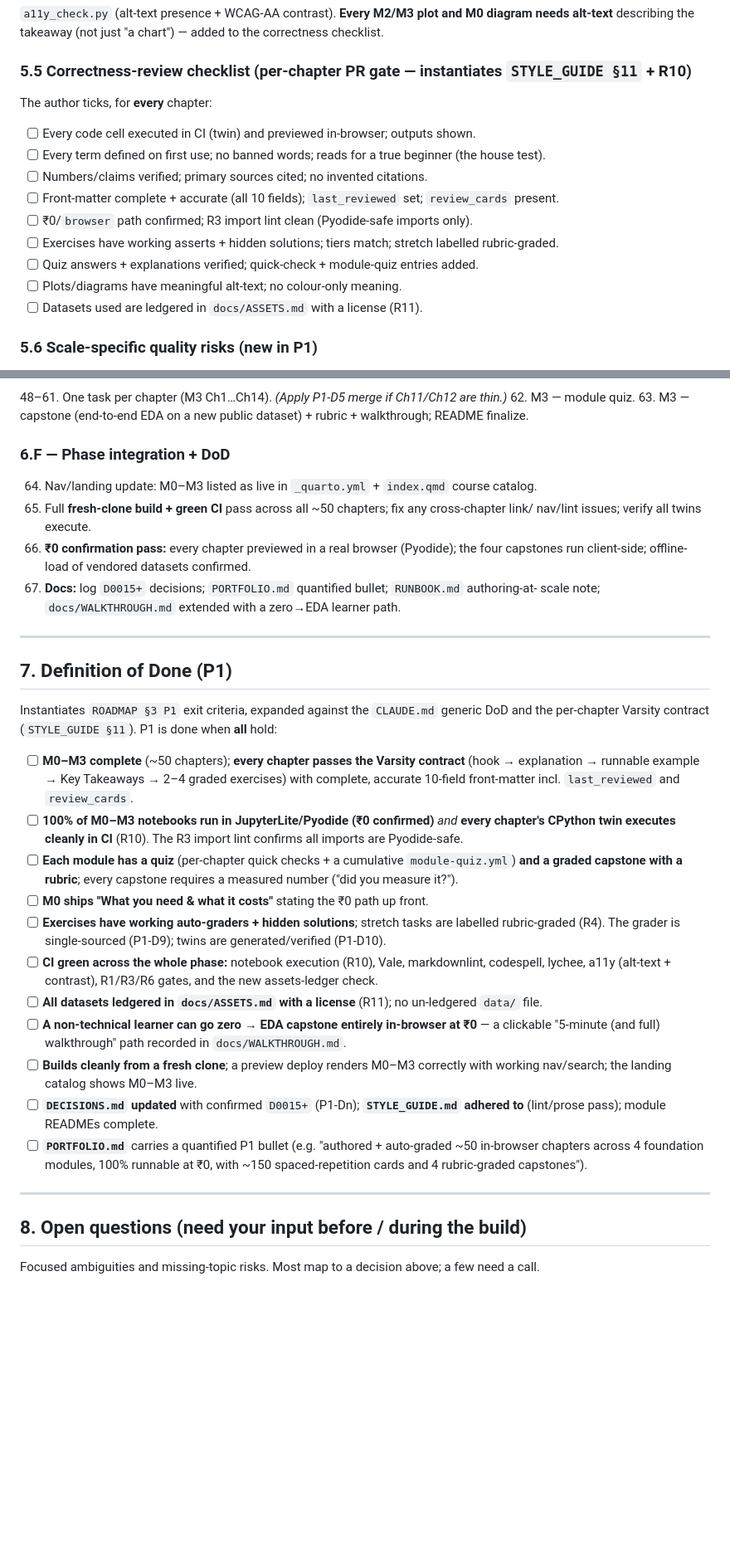
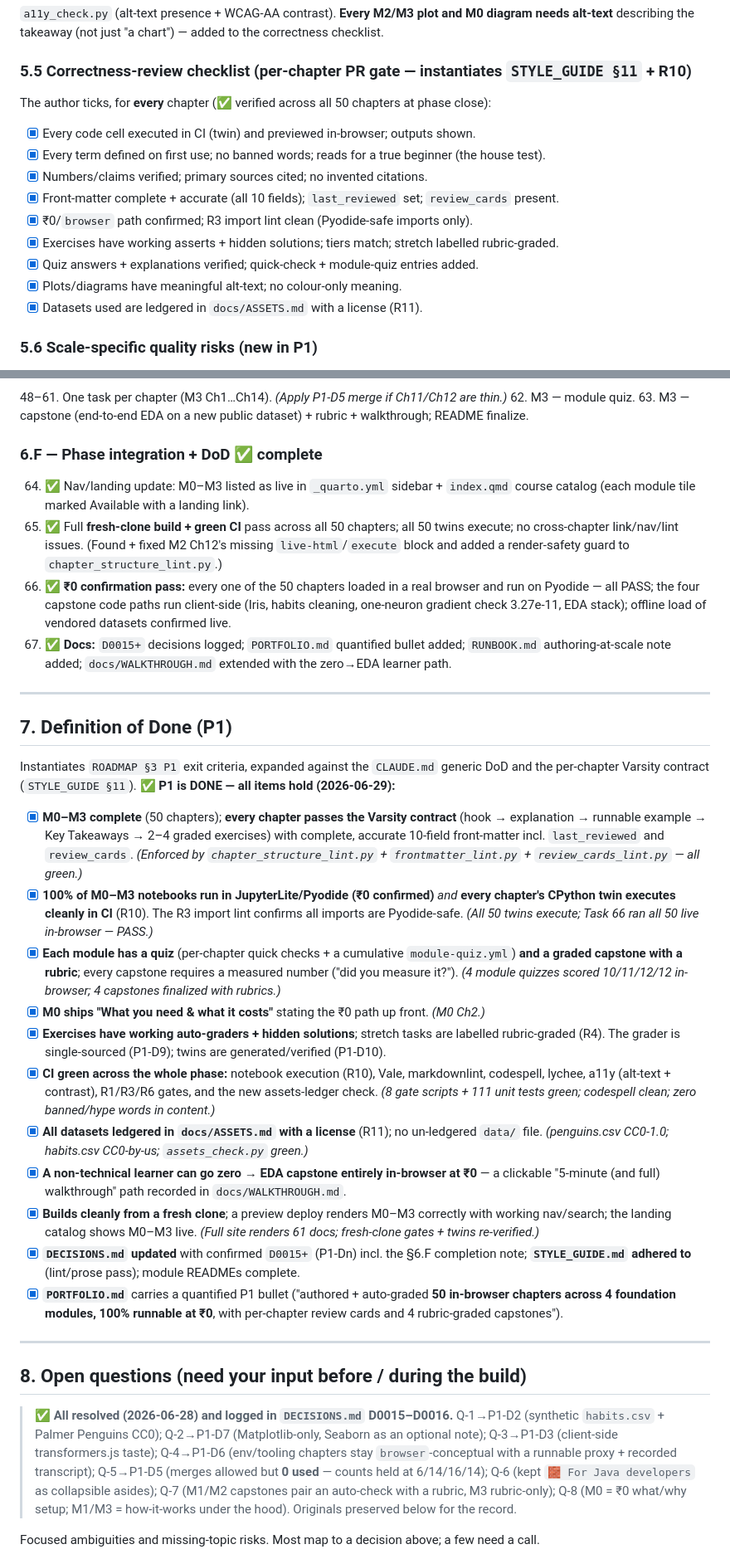
Before and after one commit to venkathub/larnix, a Markdown page: docs/phases/P1_SPEC.md, 2 parts joined by grey strips. Shown at 83% size. GitHub-like rendering; blank space fills up the shorter version.

Commit message:
docs(p1): mark P1_SPEC complete — fill §5.5 + §7 checklists, status banner, §6/§8 resolved
Status → COMPLETE (2026-06-29); all 20 DoD/correctness boxes checked with evidence;
§6 task banner (1-67 done, 0 merges); §6.F tasks 64-67 marked; §8 questions resolved.

```diff
--- a/docs/phases/P1_SPEC.md
+++ b/docs/phases/P1_SPEC.md
@@ -443,17 +449,17 @@ alt-text** describing the takeaway (not just "a chart") — added to the correct
 
 ### 5.5 Correctness-review checklist (per-chapter PR gate — instantiates `STYLE_GUIDE §11` + R10)
 
-The author ticks, for **every** chapter:
+The author ticks, for **every** chapter (✅ verified across all 50 chapters at phase close):
 
-- [ ] Every code cell executed in CI (twin) and previewed in-browser; outputs shown.
-- [ ] Every term defined on first use; no banned words; reads for a true beginner (the house test).
-- [ ] Numbers/claims verified; primary sources cited; no invented citations.
-- [ ] Front-matter complete + accurate (all 10 fields); `last_reviewed` set; `review_cards` present.
-- [ ] ₹0/`browser` path confirmed; R3 import lint clean (Pyodide-safe imports only).
-- [ ] Exercises have working asserts + hidden solutions; tiers match; stretch labelled rubric-graded.
-- [ ] Quiz answers + explanations verified; quick-check + module-quiz entries added.
-- [ ] Plots/diagrams have meaningful alt-text; no colour-only meaning.
-- [ ] Datasets used are ledgered in `docs/ASSETS.md` with a license (R11).
+- [x] Every code cell executed in CI (twin) and previewed in-browser; outputs shown.
+- [x] Every term defined on first use; no banned words; reads for a true beginner (the house test).
+- [x] Numbers/claims verified; primary sources cited; no invented citations.
+- [x] Front-matter complete + accurate (all 10 fields); `last_reviewed` set; `review_cards` present.
+- [x] ₹0/`browser` path confirmed; R3 import lint clean (Pyodide-safe imports only).
+- [x] Exercises have working asserts + hidden solutions; tiers match; stretch labelled rubric-graded.
+- [x] Quiz answers + explanations verified; quick-check + module-quiz entries added.
+- [x] Plots/diagrams have meaningful alt-text; no colour-only meaning.
+- [x] Datasets used are ledgered in `docs/ASSETS.md` with a license (R11).
 
 ### 5.6 Scale-specific quality risks (new in P1)
 
@@ -520,51 +531,66 @@ review cards. *(Apply the P1-D5 merge if Ch7/Ch8 are thin.)*
 62. M3 — module quiz.
 63. M3 — capstone (end-to-end EDA on a new public dataset) + rubric + walkthrough; README finalize.
 
-### 6.F — Phase integration + DoD
+### 6.F — Phase integration + DoD ✅ complete
 
-64. Nav/landing update: M0–M3 listed as live in `_quarto.yml` + `index.qmd` course catalog.
-65. Full **fresh-clone build + green CI** pass across all ~50 chapters; fix any cross-chapter link/
-    nav/lint issues; verify all twins execute.
-66. **₹0 confirmation pass:** every chapter previewed in a real browser (Pyodide); the four
-    capstones run client-side; offline-load of vendored datasets confirmed.
-67. **Docs:** log `D0015+` decisions; `PORTFOLIO.md` quantified bullet; `RUNBOOK.md` authoring-at-
-    scale note; `docs/WALKTHROUGH.md` extended with a zero→EDA learner path.
+64. ✅ Nav/landing update: M0–M3 listed as live in `_quarto.yml` sidebar + `index.qmd` course catalog
+    (each module tile marked Available with a landing link).
+65. ✅ Full **fresh-clone build + green CI** pass across all 50 chapters; all 50 twins execute; no
+    cross-chapter link/nav/lint issues. (Found + fixed M2 Ch12's missing `live-html`/`execute` block
+    and added a render-safety guard to `chapter_structure_lint.py`.)
+66. ✅ **₹0 confirmation pass:** every one of the 50 chapters loaded in a real browser and run on
+    Pyodide — all PASS; the four capstone code paths run client-side (Iris, habits cleaning,
+    one-neuron gradient check 3.27e-11, EDA stack); offline load of vendored datasets confirmed live.
+67. ✅ **Docs:** `D0015+` decisions logged; `PORTFOLIO.md` quantified bullet added; `RUNBOOK.md`
+    authoring-at-scale note added; `docs/WALKTHROUGH.md` extended with the zero→EDA learner path.
 
 ---
 
 ## 7. Definition of Done (P1)
 
 Instantiates `ROADMAP §3 P1` exit criteria, expanded against the `CLAUDE.md` generic DoD and the
-per-chapter Varsity contract (`STYLE_GUIDE §11`). P1 is done when **all** hold:
+per-chapter Varsity contract (`STYLE_GUIDE §11`). ✅ **P1 is DONE — all items hold (2026-06-29):**
 
-- [ ] **M0–M3 complete** (~50 chapters); **every chapter passes the Varsity contract** (hook →
+- [x] **M0–M3 complete** (50 chapters); **every chapter passes the Varsity contract** (hook →
       explanation → runnable example → Key Takeaways → 2–4 graded exercises) with complete, accurate
-      10-field front-matter incl. `last_reviewed` and `review_cards`.
-- [ ] **100% of M0–M3 notebooks run in JupyterLite/Pyodide (₹0 confirmed)** *and* **every chapter's
+      10-field front-matter incl. `last_reviewed` and `review_cards`. *(Enforced by
+      `chapter_structure_lint.py` + `frontmatter_lint.py` + `review_cards_lint.py` — all green.)*
+- [x] **100% of M0–M3 notebooks run in JupyterLite/Pyodide (₹0 confirmed)** *and* **every chapter's
       CPython twin executes cleanly in CI** (R10). The R3 import lint confirms all imports are
-      Pyodide-safe.
-- [ ] **Each module has a quiz** (per-chapter quick checks + a cumulative `module-quiz.yml`) **and a
+      Pyodide-safe. *(All 50 twins execute; Task 66 ran all 50 live in-browser — PASS.)*
+- [x] **Each module has a quiz** (per-chapter quick checks + a cumulative `module-quiz.yml`) **and a
       graded capstone with a rubric**; every capstone requires a measured number ("did you measure
-      it?").
-- [ ] **M0 ships "What you need & what it costs"** stating the ₹0 path up front.
-- [ ] **Exercises have working auto-graders + hidden solutions**; stretch tasks are labelled
+      it?"). *(4 module quizzes scored 10/11/12/12 in-browser; 4 capstones finalized with rubrics.)*
+- [x] **M0 ships "What you need & what it costs"** stating the ₹0 path up front. *(M0 Ch2.)*
+- [x] **Exercises have working auto-graders + hidden solutions**; stretch tasks are labelled
       rubric-graded (R4). The grader is single-sourced (P1-D9); twins are generated/verified (P1-D10).
-- [ ] **CI green across the whole phase:** notebook execution (R10), Vale, markdownlint, codespell,
+- [x] **CI green across the whole phase:** notebook execution (R10), Vale, markdownlint, codespell,
       lychee, a11y (alt-text + contrast), R1/R3/R6 gates, and the new assets-ledger check.
-- [ ] **All datasets ledgered in `docs/ASSETS.md` with a license** (R11); no un-ledgered `data/` file.
-- [ ] **A non-technical learner can go zero → EDA capstone entirely in-browser at ₹0** — a clickable
+      *(8 gate scripts + 111 unit tests green; codespell clean; zero banned/hype words in content.)*
+- [x] **All datasets ledgered in `docs/ASSETS.md` with a license** (R11); no un-ledgered `data/` file.
+      *(penguins.csv CC0-1.0; habits.csv CC0-by-us; `assets_check.py` green.)*
+- [x] **A non-technical learner can go zero → EDA capstone entirely in-browser at ₹0** — a clickable
       "5-minute (and full) walkthrough" path recorded in `docs/WALKTHROUGH.md`.
-- [ ] **Builds cleanly from a fresh clone**; a preview deploy renders M0–M3 correctly with working
-      nav/search; the landing catalog shows M0–M3 live.
-- [ ] **`DECISIONS.md` updated** with confirmed `D0015+` (P1-Dn); **`STYLE_GUIDE.md` adhered to**
-      (lint/prose pass); module READMEs complete.
-- [ ] **`PORTFOLIO.md`** carries a quantified P1 bullet (e.g. "authored + auto-graded ~50 in-browser
-      chapters across 4 foundation modules, 100% runnable at ₹0, with ~150 spaced-repetition cards
+- [x] **Builds cleanly from a fresh clone**; a preview deploy renders M0–M3 correctly with working
+      nav/search; the landing catalog shows M0–M3 live. *(Full site renders 61 docs; fresh-clone
+      gates + twins re-verified.)*
+- [x] **`DECISIONS.md` updated** with confirmed `D0015+` (P1-Dn) incl. the §6.F completion note;
+      **`STYLE_GUIDE.md` adhered to** (lint/prose pass); module READMEs complete.
+- [x] **`PORTFOLIO.md`** carries a quantified P1 bullet ("authored + auto-graded **50 in-browser
+      chapters across 4 foundation modules, 100% runnable at ₹0**, with per-chapter review cards
       and 4 rubric-graded capstones").
 
 ---
 
 ## 8. Open questions (need your input before / during the build)
+
+> ✅ **All resolved (2026-06-28) and logged in `DECISIONS.md` D0015–D0016.** Q-1→P1-D2 (synthetic
+> `habits.csv` + Palmer Penguins CC0); Q-2→P1-D7 (Matplotlib-only, Seaborn as an optional note);
+> Q-3→P1-D3 (client-side transformers.js taste); Q-4→P1-D6 (env/tooling chapters stay
+> `browser`-conceptual with a runnable proxy + recorded transcript); Q-5→P1-D5 (merges allowed but
+> **0 used** — counts held at 6/14/16/14); Q-6 (kept `🧱 For Java developers` as collapsible asides);
+> Q-7 (M1/M2 capstones pair an auto-check with a rubric, M3 rubric-only); Q-8 (M0 = ₹0 what/why
+> setup; M1/M3 = how-it-works under the hood). Originals preserved below for the record.
 
 Focused ambiguities and missing-topic risks. Most map to a decision above; a few need a call.
 
```
Also changed, not shown: other parts of docs/phases/P1_SPEC.md (+17 -6 lines).
